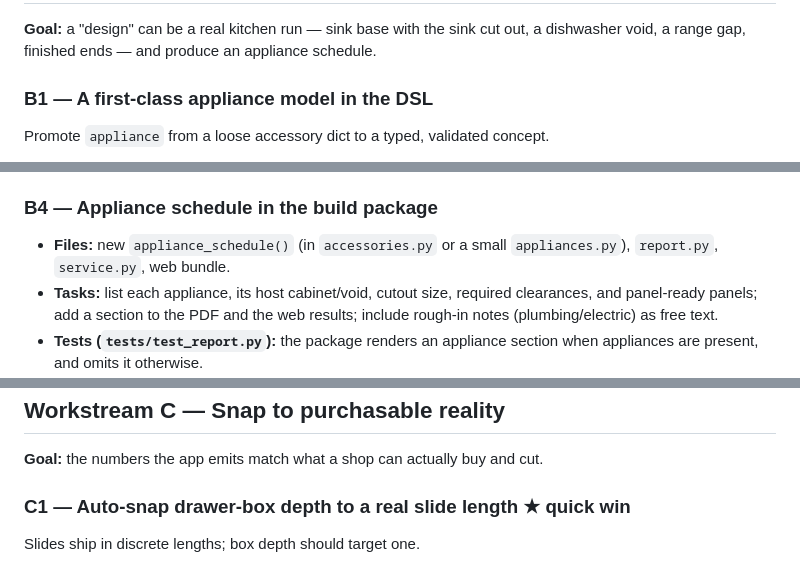
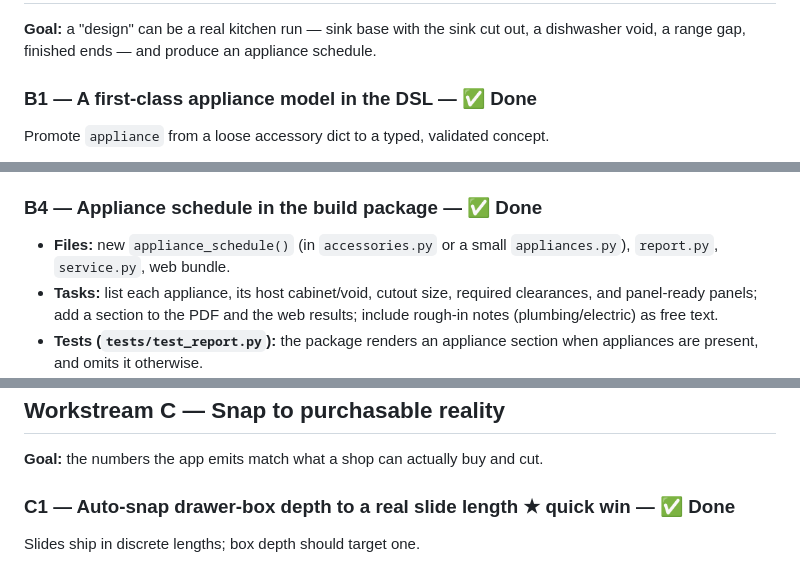
Before and after one commit to adauzat90/Woodworking_AI, a Markdown page: docs/IMPLEMENTATION_PLAN.md, 3 parts joined by grey strips. GitHub-like rendering.

```diff
--- a/docs/IMPLEMENTATION_PLAN.md
+++ b/docs/IMPLEMENTATION_PLAN.md
@@ -136,7 +151,7 @@ slab model structurally cannot.
 out, a dishwasher void, a range gap, finished ends — and produce an appliance
 schedule.
 
-### B1 — A first-class appliance model in the DSL
+### B1 — A first-class appliance model in the DSL — ✅ Done
 
 Promote `appliance` from a loose accessory dict to a typed, validated concept.
 
@@ -193,7 +208,7 @@ A dishwasher/range is a *space*, not a cabinet, and the run must reserve it.
 - **Effort:** M. **Risk:** med (touches the run/placement math). **Depends on:**
   B1.
 
-### B4 — Appliance schedule in the build package
+### B4 — Appliance schedule in the build package — ✅ Done
 
 - **Files:** new `appliance_schedule()` (in `accessories.py` or a small
   `appliances.py`), `report.py`, `service.py`, web bundle.
@@ -210,7 +225,7 @@ A dishwasher/range is a *space*, not a cabinet, and the run must reserve it.
 
 **Goal:** the numbers the app emits match what a shop can actually buy and cut.
 
-### C1 — Auto-snap drawer-box depth to a real slide length  ★ quick win
+### C1 — Auto-snap drawer-box depth to a real slide length  ★ quick win — ✅ Done
 
 Slides ship in discrete lengths; box depth should target one.
 
```
Also changed, not shown: other parts of docs/IMPLEMENTATION_PLAN.md (+29 -14 lines).
